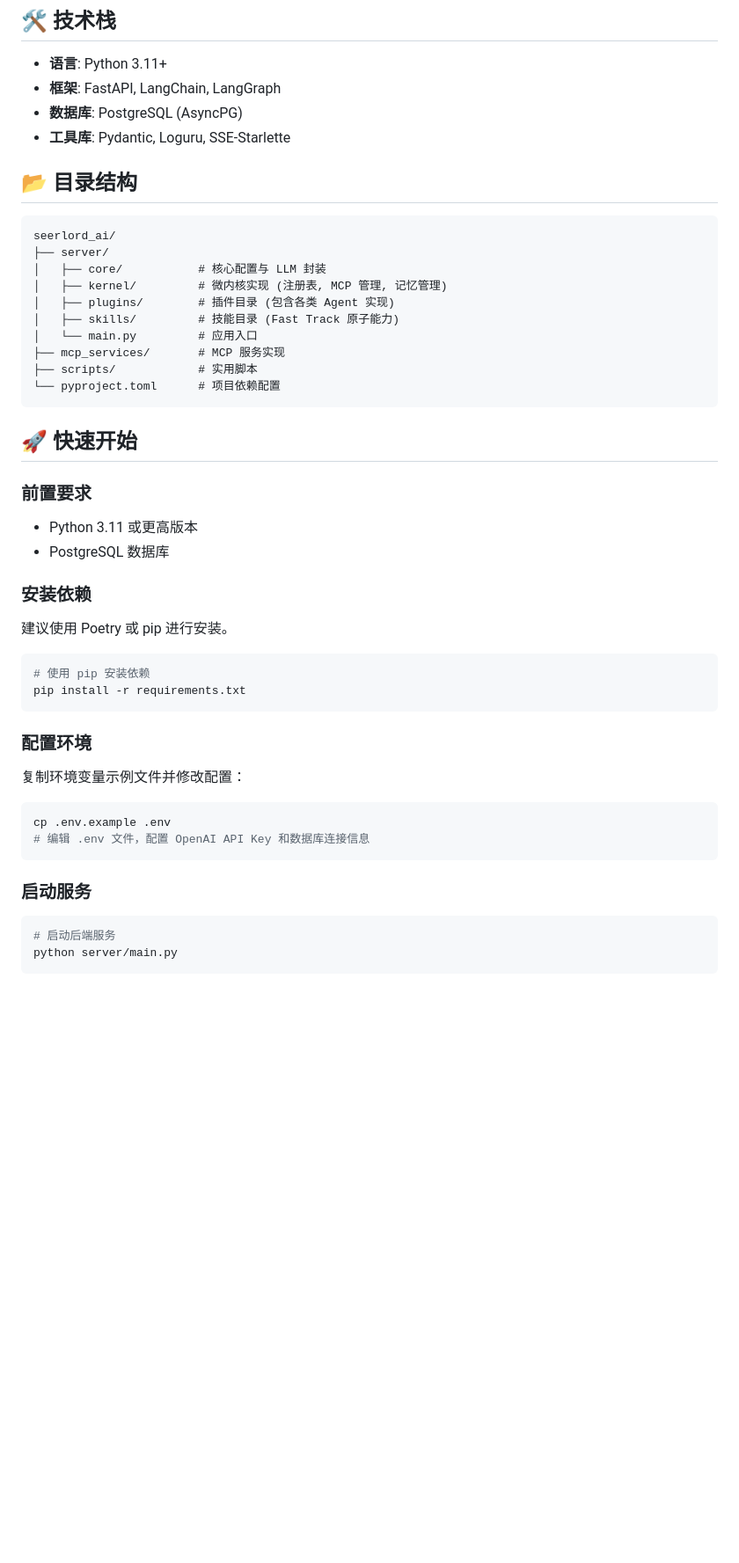
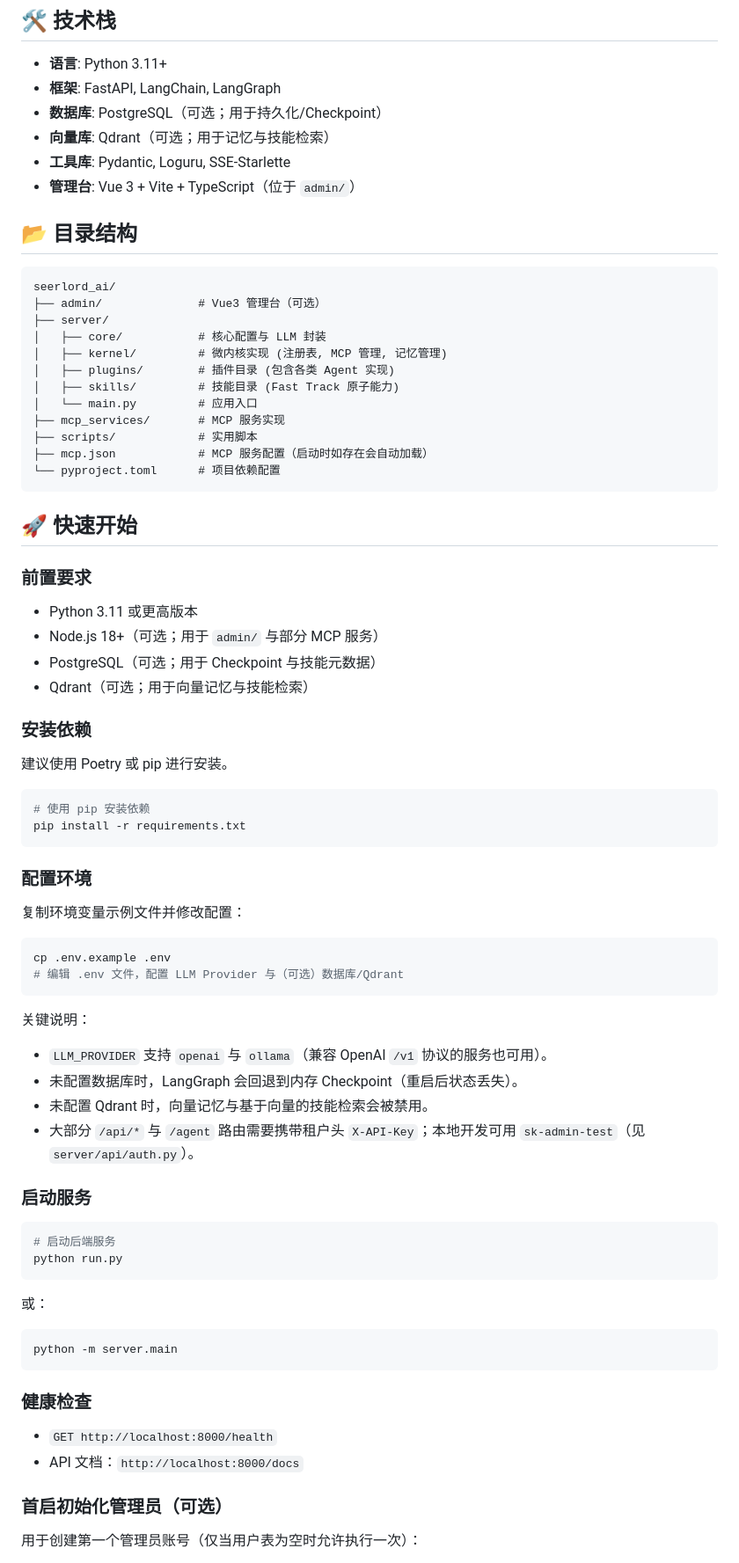
Before and after one commit to kelicblan/seerlord_ai, a Markdown page: README_zh.md, the part around one of its changes. Shown at 88% size. Rendered like a GitHub page; blank space fills up the shorter version.

Commit message:
docs: 更新 README 启动与配置说明

````diff
--- a/README_zh.md
+++ b/README_zh.md
@@ -82,13 +82,16 @@ graph TD
 
 - **语言**: Python 3.11+
 - **框架**: FastAPI, LangChain, LangGraph
-- **数据库**: PostgreSQL (AsyncPG)
+- **数据库**: PostgreSQL（可选；用于持久化/Checkpoint）
+- **向量库**: Qdrant（可选；用于记忆与技能检索）
 - **工具库**: Pydantic, Loguru, SSE-Starlette
+- **管理台**: Vue 3 + Vite + TypeScript（位于 `admin/`）
 
 ## 📂 目录结构
 
 ```
 seerlord_ai/
+├── admin/              # Vue3 管理台（可选）
 ├── server/
 │   ├── core/           # 核心配置与 LLM 封装
 │   ├── kernel/         # 微内核实现 (注册表, MCP 管理, 记忆管理)
@@ -97,6 +100,7 @@ seerlord_ai/
 │   └── main.py         # 应用入口
 ├── mcp_services/       # MCP 服务实现
 ├── scripts/            # 实用脚本
+├── mcp.json            # MCP 服务配置（启动时如存在会自动加载）
 └── pyproject.toml      # 项目依赖配置
 ```
 
@@ -105,7 +109,9 @@ seerlord_ai/
 ### 前置要求
 
 - Python 3.11 或更高版本
-- PostgreSQL 数据库
+- Node.js 18+（可选；用于 `admin/` 与部分 MCP 服务）
+- PostgreSQL（可选；用于 Checkpoint 与技能元数据）
+- Qdrant（可选；用于向量记忆与技能检索）
 
 ### 安装依赖
 
@@ -122,12 +128,33 @@ pip install -r requirements.txt
 
 ```bash
 cp .env.example .env
-# 编辑 .env 文件，配置 OpenAI API Key 和数据库连接信息
+# 编辑 .env 文件，配置 LLM Provider 与（可选）数据库/Qdrant
 ```
+
+关键说明：
+- `LLM_PROVIDER` 支持 `openai` 与 `ollama`（兼容 OpenAI `/v1` 协议的服务也可用）。
+- 未配置数据库时，LangGraph 会回退到内存 Checkpoint（重启后状态丢失）。
+- 未配置 Qdrant 时，向量记忆与基于向量的技能检索会被禁用。
+- 大部分 `/api/*` 与 `/agent` 路由需要携带租户头 `X-API-Key`；本地开发可用 `sk-admin-test`（见 `server/api/auth.py`）。
 
 ### 启动服务
 
 ```bash
 # 启动后端服务
-python server/main.py
+python run.py
 ```
+
+或：
+```bash
+python -m server.main
+```
+
+### 健康检查
+
+- `GET http://localhost:8000/health`
+- API 文档：`http://localhost:8000/docs`
+
+### 首启初始化管理员（可选）
+
+用于创建第一个管理员账号（仅当用户表为空时允许执行一次）：
+
````
Also changed, not shown: other parts of README_zh.md (+15 -0 lines), README.md (+46 -4 lines).
